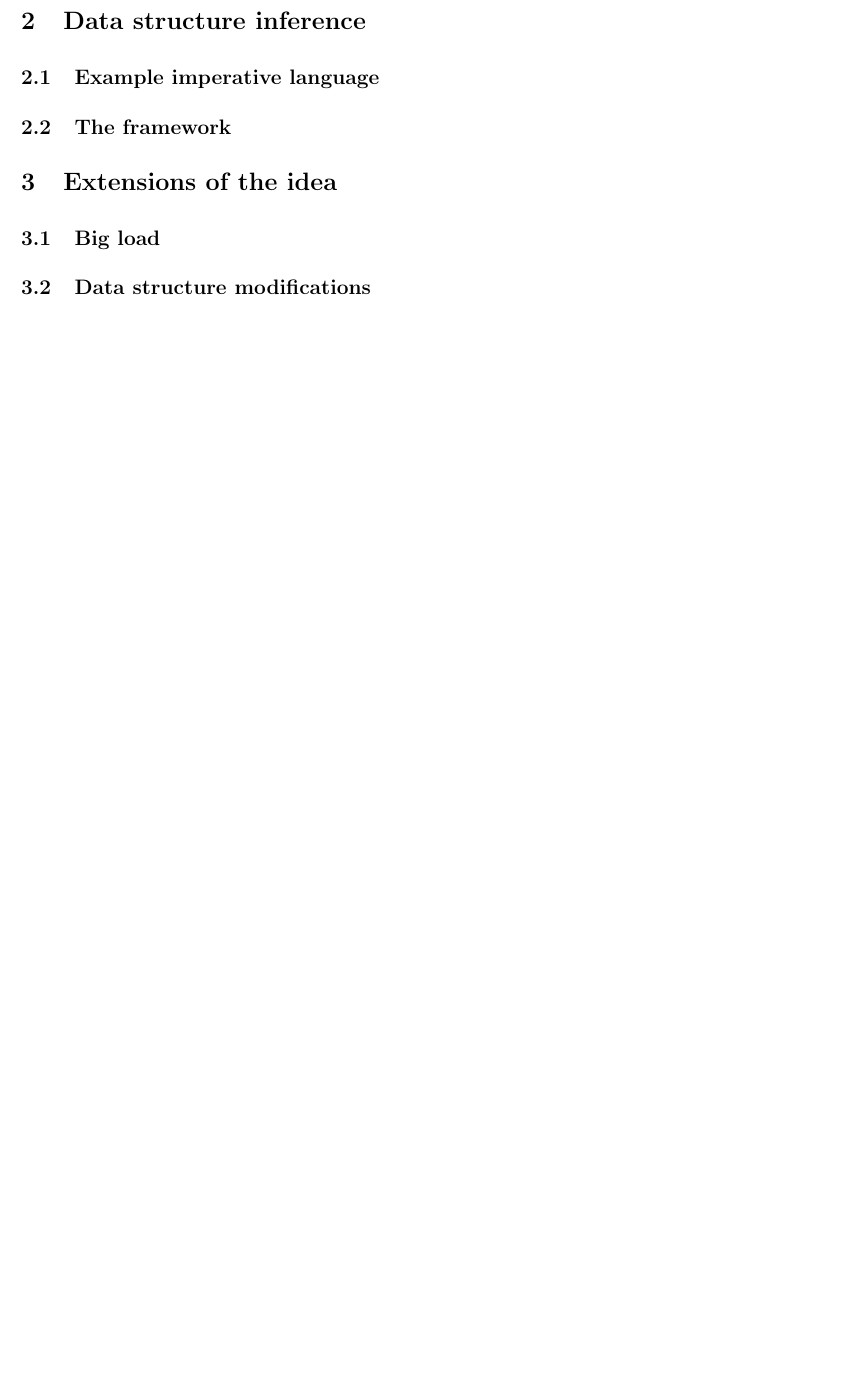
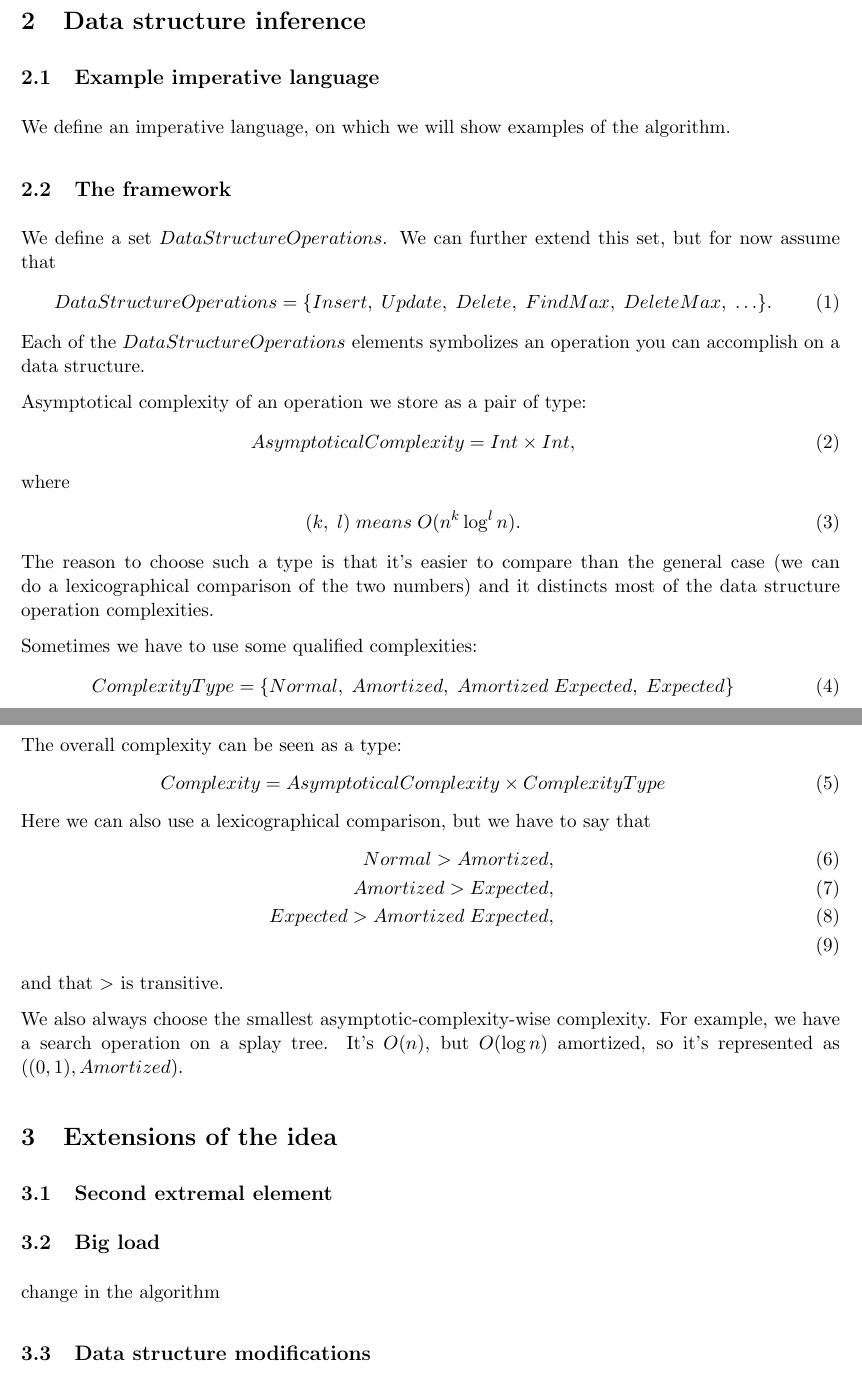
Before and after one commit to alistra/data-structure-inferrer, a LaTeX thesis (thesis.tex): part of page 1 of 2 before the commit and two parts of pages 1 and 2 of 3 after it, the two joined at a grey line, cut so that both start at the same text, the shorter picture padded with empty space. Compiled offline with pdfLaTeX.

Commit message:
complexity ordering

```diff
--- a/thesis.tex
+++ b/thesis.tex
@@ -43,9 +43,50 @@
 
 \section{Data structure inference}
 	\subsection{Example imperative language}
+		We define an imperative language, on which we will show examples of the algorithm.
 	\subsection{The framework}
+	   	We define a set $DataStructureOperations$. We can further extend this set, but for now assume that
+		\begin{eqnarray}
+		  	DataStructureOperations = \{Insert, \; Update, \; Delete, \; FindMax,\; DeleteMax, \; \dots\}.
+		\end{eqnarray}
+		Each of the $DataStructureOperations$ elements symbolizes an operation you can accomplish on a data structure.
+
+		Asymptotical complexity of an operation we store as a pair of type:
+		\begin{eqnarray}
+			AsymptoticalComplexity = Int \times Int,
+		\end{eqnarray}
+		where
+		\begin{eqnarray}
+			(k, \; l) \; means \; O(n^k \log^l{ n}).
+		\end{eqnarray}
+		The reason to choose such a type is that it's easier to compare than the general case (we can do a lexicographical comparison of the two numbers) and it distincts most of the data structure operation complexities.
+
+		Sometimes we have to use some qualified complexities:
+		\begin{eqnarray}
+			ComplexityType = \{ Normal, \; Amortized, \; Amortized \;Expected, \; Expected \}
+		\end{eqnarray}
+
+		The overall complexity can be seen as a type:
+		\begin{eqnarray}
+			Complexity = AsymptoticalComplexity \times ComplexityType
+		\end{eqnarray}
+		Here we can also use a lexicographical comparison, but we have to say that
+		\begin{eqnarray}
+			Normal > Amortized,\\
+			Amortized > Expected,\\
+			Expected > Amortized \; Expected,\\
+		\end{eqnarray}
+		and that $>$ is transitive.
+
+		We also always choose the smallest asymptotic-complexity-wise complexity. For example, we have a search operation on a splay tree. It's $O(n)$, but $O(\log n)$ amortized, so it's represented as $((0,1),Amortized)$.
+
+
+
+
 	   \section{Extensions of the idea}
+	   \subsection{Second extremal element}
 	   \subsection{Big load}
+	   change in the algorithm
 	   \subsection{Data structure modifications}
 	   max elem cache
 	   \subsection{Linked data structures}
```
Also changed, not shown: thesis.pdf, thesis.tex (2 more changed lines). Lines whose indentation alone changed are shown as unchanged.
